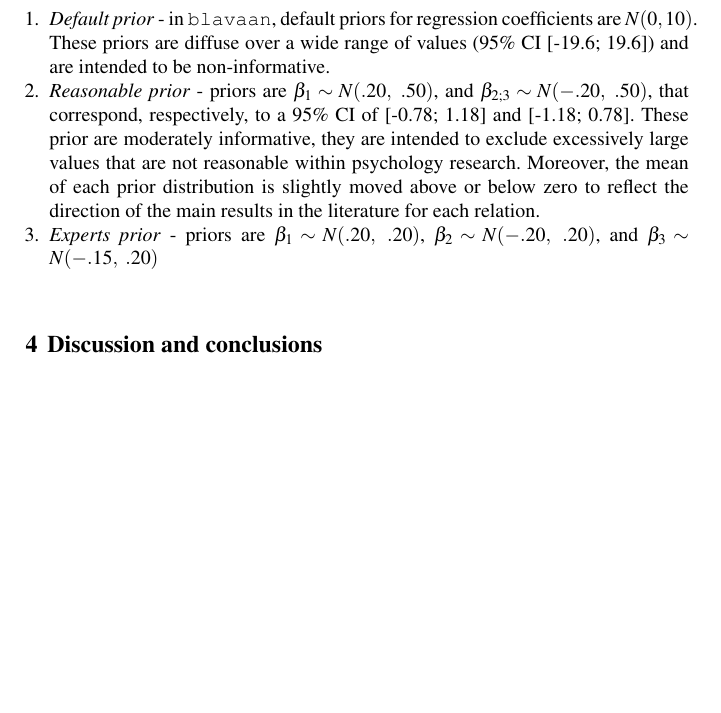
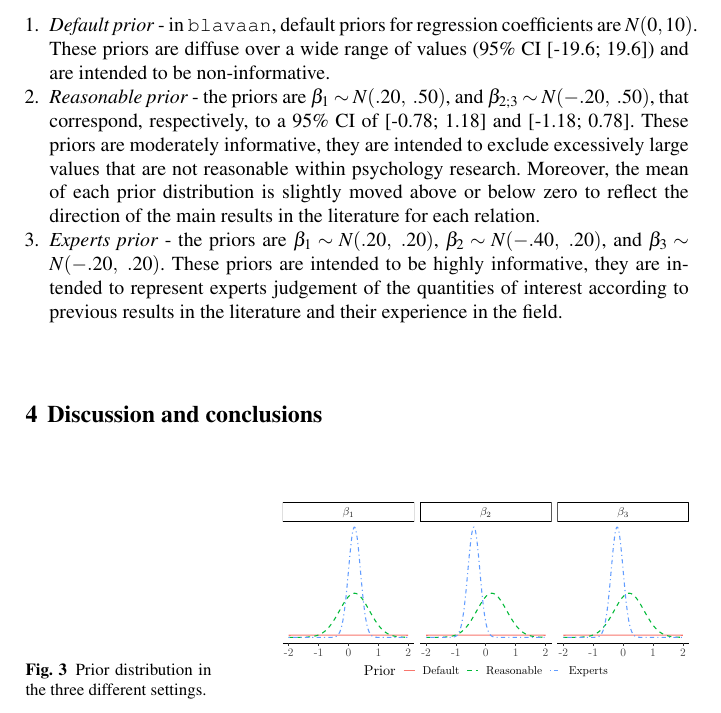
Before and after one commit to EnricoToffalini/SIS_2020, a LaTeX document (Documents/SIS_paper/author.tex): part of page 5 of 6, cut so that both start at the same text, the shorter picture padded with empty space. Compiled offline with pdfLaTeX.

Commit message:
Add plot model and prior

```diff
--- a/Documents/SIS_paper/author.tex
+++ b/Documents/SIS_paper/author.tex
@@ -128,9 +129,16 @@ In the simulation, we  considered as parameters of interest the regression coeff
 
 \begin{enumerate}
 	\item{\textit{Default prior} -  in \texttt{blavaan}, default priors for regression coefficients are $N(0,10)$}. These priors are diffuse over a wide range of values (95\% CI\ [-19.6;\ 19.6]) and are intended to be non-informative.
-	\item{\textit{Reasonable prior} - priors are $\beta_1\sim N(.20,\ .50)$, and  $\beta_{2;3}\sim N(-.20,\ .50)$, that correspond, respectively, to a 95\% CI of  [-0.78;\ 1.18] and  [-1.18; 0.78]. These prior are moderately informative, they are intended to exclude excessively large values that are not reasonable within psychology research. Moreover, the mean of each prior distribution is slightly moved above or below zero to reflect the direction of the main results in the literature for each relation.}
- 	\item{\textit{Experts prior} - priors are $\beta_1\sim N(.20,\ .20)$,  $\beta_{2}\sim N(-.20,\ .20)$}, and $\beta_3\sim N(-.15,\ .20)$
+	\item{\textit{Reasonable prior} - the priors are $\beta_1\sim N(.20,\ .50)$, and  $\beta_{2;3}\sim N(-.20,\ .50)$, that correspond, respectively, to a 95\% CI of  [-0.78;\ 1.18] and  [-1.18; 0.78]. These priors are moderately informative, they are intended to exclude excessively large values that are not reasonable within psychology research. Moreover, the mean of each prior distribution is slightly moved above or below zero to reflect the direction of the main results in the literature for each relation.}
+ 	\item{\textit{Experts prior} - the priors are $\beta_1\sim N(.20,\ .20)$,  $\beta_{2}\sim N(-.40,\ .20)$}, and $\beta_3\sim N(-.20,\ .20)$. These priors are intended to be highly informative, they are intended to represent experts judgement of the quantities of interest according to previous results in the literature and their experience in the field.
 \end{enumerate}
+
+\begin{figure}[b]
+	\sidecaption
+	\label{fig:prior}
+	\includegraphics[width = .64\textwidth]{figure/plot_prior}
+	\caption{Prior distribution in the three different settings.}
+\end{figure}
 
 \section{Discussion and conclusions}
 
```
Also changed, not shown: Documents/Figure_scripts/Figure_scripts.pdf (added), Documents/SIS_paper/author.pdf, Documents/SIS_paper/figure/Plot_example_model.png (added), Documents/SIS_paper/figure/Plot_prior.pdf (added), Documents/SIS_paper/figure/figure1.pdf, Documents/SIS_paper/figure/model_example.pdf (deleted), Documents/SIS_paper/author.tex (13 more changed lines), 5 other files.
